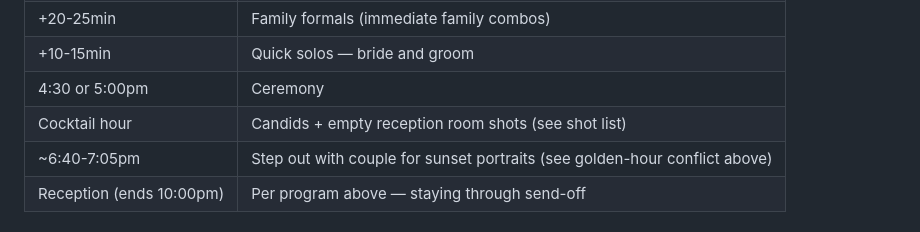
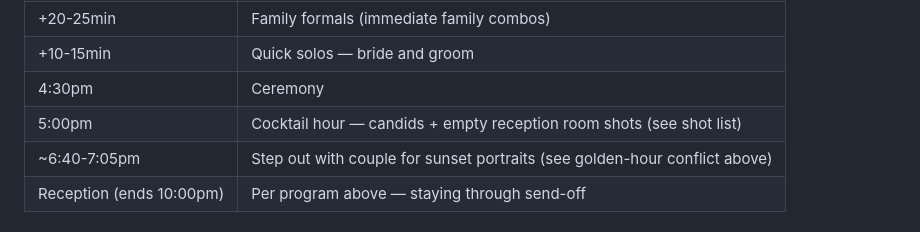
Before and after one commit to syd-maker/Claude, a Markdown page: wedding-photography-timeline.md, the part around one of its changes. Rendered like a GitHub page.

```diff
--- a/wedding-photography-timeline.md
+++ b/wedding-photography-timeline.md
@@ -117,8 +115,8 @@ it means pulling the couple away from their own dinner for 15-25 min.
 | +20-30min | Bridal party portraits (full group, bridesmaids only, groomsmen only) |
 | +20-25min | Family formals (immediate family combos) |
 | +10-15min | Quick solos — bride and groom |
-| 4:30 or 5:00pm | Ceremony |
-| Cocktail hour | Candids + empty reception room shots (see shot list) |
+| 4:30pm | Ceremony |
+| 5:00pm | Cocktail hour — candids + empty reception room shots (see shot list) |
 | ~6:40-7:05pm | Step out with couple for sunset portraits (see golden-hour conflict above) |
 | Reception (ends 10:00pm) | Per program above — staying through send-off |
 
```
Also changed, not shown: other parts of wedding-photography-timeline.md (+10 -13 lines).
